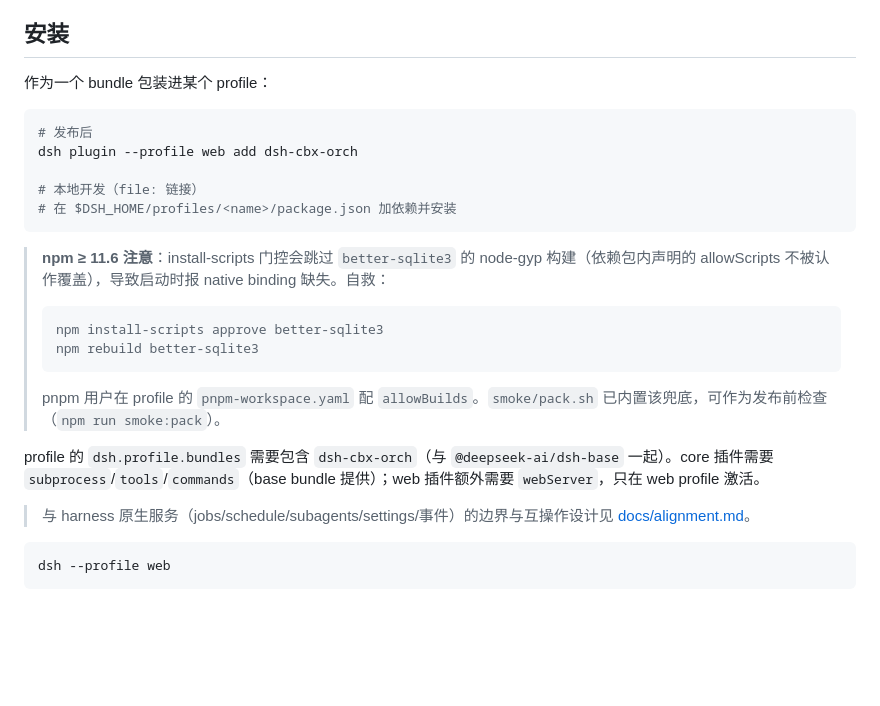
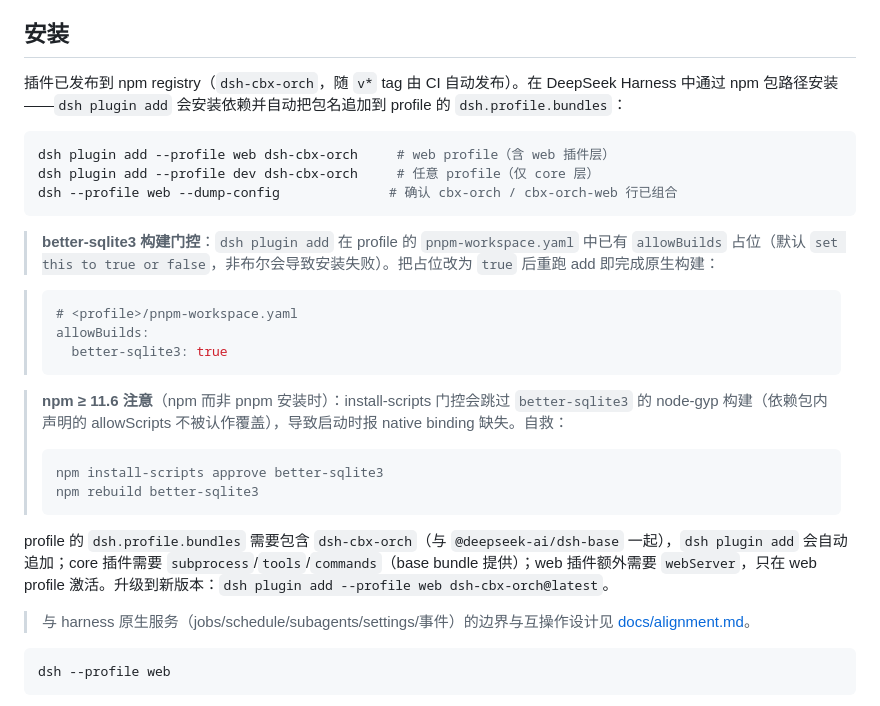
Before and after one commit to zerosloney/dsh-cbx-orch, a Markdown page: README.md, the part around the change. Rendered like a GitHub page; blank space fills up the shorter version.

Commit message:
docs: document verified dsh plugin add install flow
dsh plugin add --profile <name> dsh-cbx-orch — verified end to end
(installs deps, appends bundle automatically, loads cbx-orch + web layers).
Documents the pnpm allowBuilds gate for better-sqlite3 found during
verification, alongside the existing npm >= 11.6 workaround.

````diff
--- a/README.md
+++ b/README.md
@@ -29,26 +29,30 @@
 
 ## 安装
 
-作为一个 bundle 包装进某个 profile：
+插件已发布到 npm registry（`dsh-cbx-orch`，随 `v*` tag 由 CI 自动发布）。在 DeepSeek Harness 中通过 npm 包路径安装——`dsh plugin add` 会安装依赖并自动把包名追加到 profile 的 `dsh.profile.bundles`：
 
 ```sh
-# 发布后
-dsh plugin --profile web add dsh-cbx-orch
-
-# 本地开发（file: 链接）
-# 在 $DSH_HOME/profiles/<name>/package.json 加依赖并安装
+dsh plugin add --profile web dsh-cbx-orch     # web profile（含 web 插件层）
+dsh plugin add --profile dev dsh-cbx-orch     # 任意 profile（仅 core 层）
+dsh --profile web --dump-config              # 确认 cbx-orch / cbx-orch-web 行已组合
 ```
 
-> **npm ≥ 11.6 注意**：install-scripts 门控会跳过 `better-sqlite3` 的 node-gyp 构建（依赖包内声明的 allowScripts 不被认作覆盖），导致启动时报 native binding 缺失。自救：
+> **better-sqlite3 构建门控**：`dsh plugin add` 在 profile 的 `pnpm-workspace.yaml` 中已有 `allowBuilds` 占位（默认 `set this to true or false`，非布尔会导致安装失败）。把占位改为 `true` 后重跑 add 即完成原生构建：
+
+> ```yaml
+> # <profile>/pnpm-workspace.yaml
+> allowBuilds:
+>   better-sqlite3: true
+> ```
+
+> **npm ≥ 11.6 注意**（npm 而非 pnpm 安装时）：install-scripts 门控会跳过 `better-sqlite3` 的 node-gyp 构建（依赖包内声明的 allowScripts 不被认作覆盖），导致启动时报 native binding 缺失。自救：
 >
 > ```sh
 > npm install-scripts approve better-sqlite3
 > npm rebuild better-sqlite3
 > ```
->
-> pnpm 用户在 profile 的 `pnpm-workspace.yaml` 配 `allowBuilds`。`smoke/pack.sh` 已内置该兜底，可作为发布前检查（`npm run smoke:pack`）。
 
-profile 的 `dsh.profile.bundles` 需要包含 `dsh-cbx-orch`（与 `@deepseek-ai/dsh-base` 一起）。core 插件需要 `subprocess`/`tools`/`commands`（base bundle 提供）；web 插件额外需要 `webServer`，只在 web profile 激活。
+profile 的 `dsh.profile.bundles` 需要包含 `dsh-cbx-orch`（与 `@deepseek-ai/dsh-base` 一起），`dsh plugin add` 会自动追加；core 插件需要 `subprocess`/`tools`/`commands`（base bundle 提供）；web 插件额外需要 `webServer`，只在 web profile 激活。升级到新版本：`dsh plugin add --profile web dsh-cbx-orch@latest`。
 
 > 与 harness 原生服务（jobs/schedule/subagents/settings/事件）的边界与互操作设计见 [docs/alignment.md](docs/alignment.md)。
 
````
